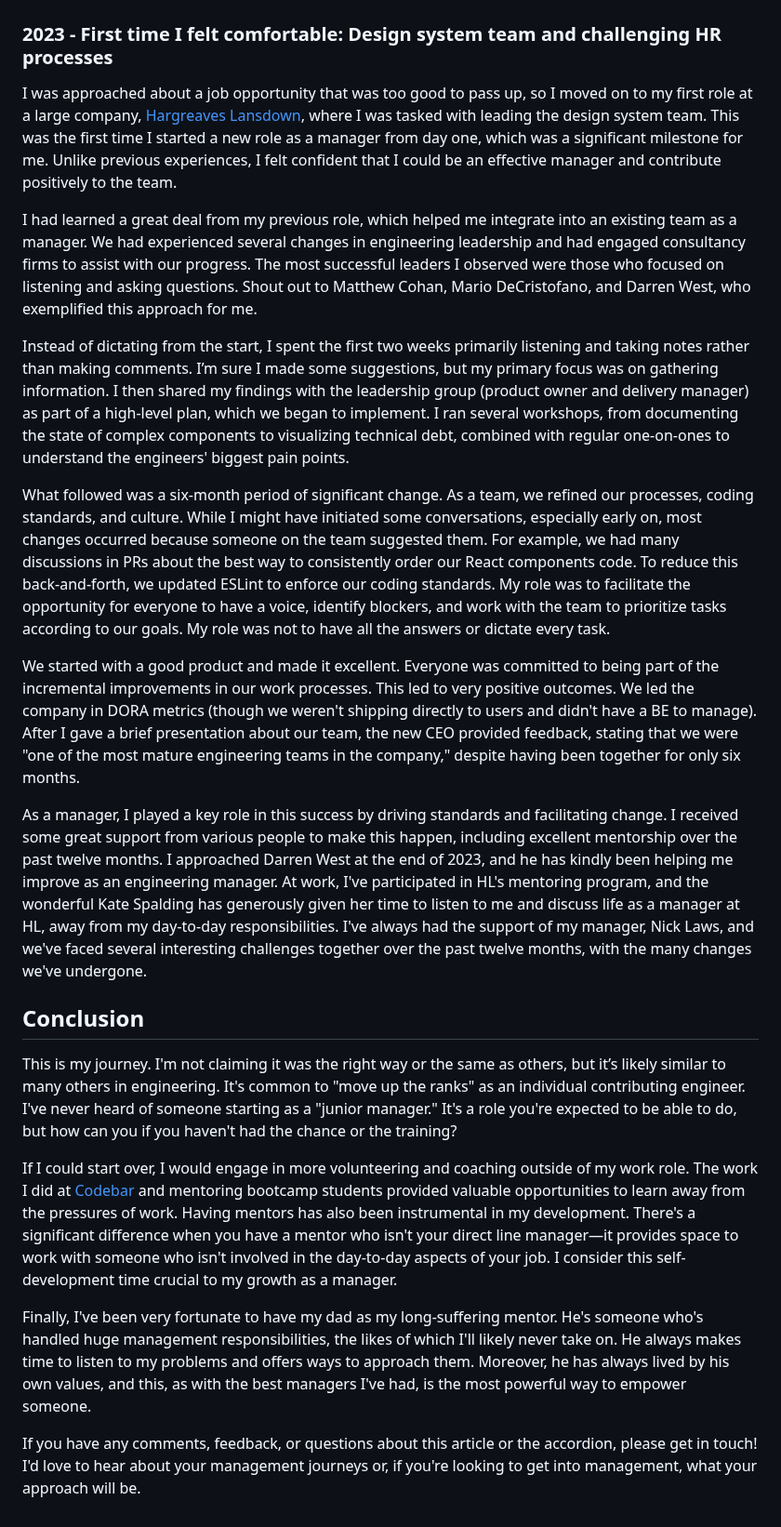
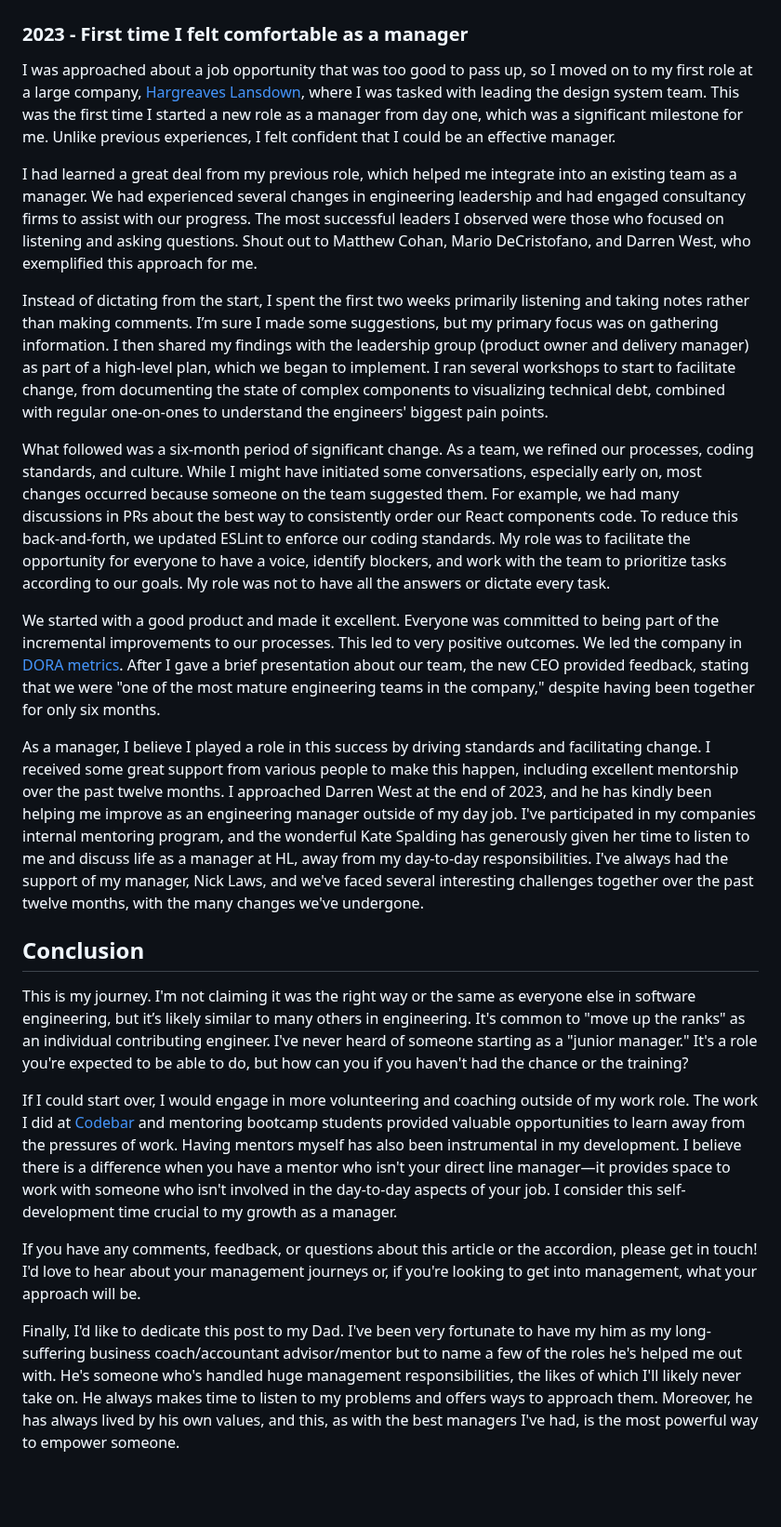
Before and after one commit to stuartjnelson/northern-badger-11ty-blog, a Markdown page: articles/becoming-a-better-manager-reflecting-on-my-leadership-journey.md, the part around one of its changes. Shown at 93% size. GitHub-like rendering; blank space fills up the shorter version.

```diff
--- a/articles/becoming-a-better-manager-reflecting-on-my-leadership-journey.md
+++ b/articles/becoming-a-better-manager-reflecting-on-my-leadership-journey.md
@@ -85,27 +86,27 @@ I believe that empowering the team is more effective than dictating its function
 ![Archie a Ukrainian dog and who is a small, sandy coloured Terrier](/assets/img/becoming-a-better-manager-reflecting-on-my-leadership-journey__archie.jpg)
 
 
-### 2023 - First time I felt comfortable: Design system team and challenging HR processes
+### 2023 - First time I felt comfortable as a manager
 
-I was approached about a job opportunity that was too good to pass up, so I moved on to my first role at a large company, [Hargreaves Lansdown](https://www.hl.co.uk/), where I was tasked with leading the design system team. This was the first time I started a new role as a manager from day one, which was a significant milestone for me. Unlike previous experiences, I felt confident that I could be an effective manager and contribute positively to the team.
+I was approached about a job opportunity that was too good to pass up, so I moved on to my first role at a large company, [Hargreaves Lansdown](https://www.hl.co.uk/), where I was tasked with leading the design system team. This was the first time I started a new role as a manager from day one, which was a significant milestone for me. Unlike previous experiences, I felt confident that I could be an effective manager.
 
 I had learned a great deal from my previous role, which helped me integrate into an existing team as a manager. We had experienced several changes in engineering leadership and had engaged consultancy firms to assist with our progress. The most successful leaders I observed were those who focused on listening and asking questions. Shout out to Matthew Cohan, Mario DeCristofano, and Darren West, who exemplified this approach for me.
 
-Instead of dictating from the start, I spent the first two weeks primarily listening and taking notes rather than making comments. I’m sure I made some suggestions, but my primary focus was on gathering information. I then shared my findings with the leadership group (product owner and delivery manager) as part of a high-level plan, which we began to implement. I ran several workshops, from documenting the state of complex components to visualizing technical debt, combined with regular one-on-ones to understand the engineers' biggest pain points.
+Instead of dictating from the start, I spent the first two weeks primarily listening and taking notes rather than making comments. I’m sure I made some suggestions, but my primary focus was on gathering information. I then shared my findings with the leadership group (product owner and delivery manager) as part of a high-level plan, which we began to implement. I ran several workshops to start to facilitate change, from documenting the state of complex components to visualizing technical debt, combined with regular one-on-ones to understand the engineers' biggest pain points.
 
 What followed was a six-month period of significant change. As a team, we refined our processes, coding standards, and culture. While I might have initiated some conversations, especially early on, most changes occurred because someone on the team suggested them. For example, we had many discussions in PRs about the best way to consistently order our React components code. To reduce this back-and-forth, we updated ESLint to enforce our coding standards. My role was to facilitate the opportunity for everyone to have a voice, identify blockers, and work with the team to prioritize tasks according to our goals. My role was not to have all the answers or dictate every task.
 
-We started with a good product and made it excellent. Everyone was committed to being part of the incremental improvements in our work processes. This led to very positive outcomes. We led the company in DORA metrics (though we weren't shipping directly to users and didn't have a BE to manage). After I gave a brief presentation about our team, the new CEO provided feedback, stating that we were "one of the most mature engineering teams in the company," despite having been together for only six months.
+We started with a good product and made it excellent. Everyone was committed to being part of the incremental improvements to our processes. This led to very positive outcomes. We led the company in [DORA metrics](https://www.atlassian.com/devops/frameworks/dora-metrics). After I gave a brief presentation about our team, the new CEO provided feedback, stating that we were "one of the most mature engineering teams in the company," despite having been together for only six months.
 
-As a manager, I played a key role in this success by driving standards and facilitating change. I received some great support from various people to make this happen,  including excellent mentorship over the past twelve months. I approached Darren West at the end of 2023, and he has kindly been helping me improve as an engineering manager. At work, I've participated in HL's mentoring program, and the wonderful Kate Spalding has generously given her time to listen to me and discuss life as a manager at HL, away from my day-to-day responsibilities. I've always had the support of my manager, Nick Laws, and we've faced several interesting challenges together over the past twelve months, with the many changes we've undergone.
+As a manager, I believe I played a role in this success by driving standards and facilitating change. I received some great support from various people to make this happen,  including excellent mentorship over the past twelve months. I approached Darren West at the end of 2023, and he has kindly been helping me improve as an engineering manager outside of my day job. I've participated in my companies internal mentoring program, and the wonderful Kate Spalding has generously given her time to listen to me and discuss life as a manager at HL, away from my day-to-day responsibilities. I've always had the support of my manager, Nick Laws, and we've faced several interesting challenges together over the past twelve months, with the many changes we've undergone.
 
 
 
 ## Conclusion
-This is my journey. I'm not claiming it was the right way or the same as others, but it’s likely similar to many others in engineering. It's common to "move up the ranks" as an individual contributing engineer. I've never heard of someone starting as a "junior manager." It's a role you're expected to be able to do, but how can you if you haven't had the chance or the training?
+This is my journey. I'm not claiming it was the right way or the same as everyone else in software engineering, but it’s likely similar to many others in engineering. It's common to "move up the ranks" as an individual contributing engineer. I've never heard of someone starting as a "junior manager." It's a role you're expected to be able to do, but how can you if you haven't had the chance or the training?
 
-If I could start over, I would engage in more volunteering and coaching outside of my work role. The work I did at [Codebar](https://codebar.io/) and mentoring bootcamp students provided valuable opportunities to learn away from the pressures of work. Having mentors has also been instrumental in my development. There's a significant difference when you have a mentor who isn't your direct line manager—it provides space to work with someone who isn't involved in the day-to-day aspects of your job. I consider this self-development time crucial to my growth as a manager.
-
-Finally, I've been very fortunate to have my dad as my long-suffering mentor. He's someone who's handled huge management responsibilities, the likes of which I'll likely never take on. He always makes time to listen to my problems and offers ways to approach them. Moreover, he has always lived by his own values, and this, as with the best managers I've had, is the most powerful way to empower someone.
+If I could start over, I would engage in more volunteering and coaching outside of my work role. The work I did at [Codebar](https://codebar.io/) and mentoring bootcamp students provided valuable opportunities to learn away from the pressures of work. Having mentors myself has also been instrumental in my development. I believe there is a difference when you have a mentor who isn't your direct line manager—it provides space to work with someone who isn't involved in the day-to-day aspects of your job. I consider this self-development time crucial to my growth as a manager.
 
 If you have any comments, feedback, or questions about this article or the accordion, please get in touch! I'd love to hear about your management journeys or, if you're looking to get into management, what your approach will be.
+
+Finally, I'd like to dedicate this post to my Dad. I've been very fortunate to have my him as my long-suffering business coach/accountant advisor/mentor but to name a few of the roles he's helped me out with. He's someone who's handled huge management responsibilities, the likes of which I'll likely never take on. He always makes time to listen to my problems and offers ways to approach them. Moreover, he has always lived by his own values, and this, as with the best managers I've had, is the most powerful way to empower someone.
```
Also changed, not shown: other parts of articles/becoming-a-better-manager-reflecting-on-my-leadership-journey.md (+11 -10 lines).
